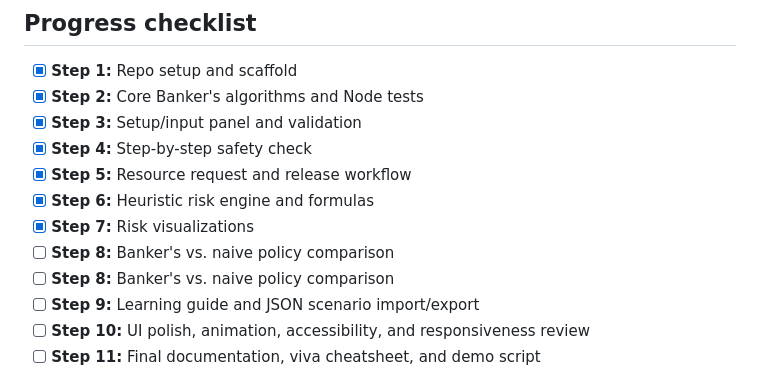
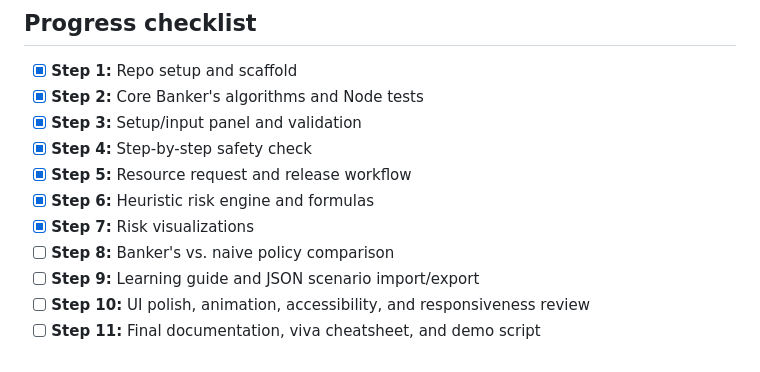
Before and after one commit to BethalaRinosh/Vigil, a Markdown page: README.md, the part around the change. GitHub-like rendering.

Commit message:
Step 7: remove duplicate roadmap entry

```diff
--- a/README.md
+++ b/README.md
@@ -16,7 +16,6 @@ Vigil is a second-year B.Tech AI & ML Operating Systems micro project: a browser
 - [x] **Step 5:** Resource request and release workflow
 - [x] **Step 6:** Heuristic risk engine and formulas
 - [x] **Step 7:** Risk visualizations
-- [ ] **Step 8:** Banker's vs. naive policy comparison
 - [ ] **Step 8:** Banker's vs. naive policy comparison
 - [ ] **Step 9:** Learning guide and JSON scenario import/export
 - [ ] **Step 10:** UI polish, animation, accessibility, and responsiveness review
```
